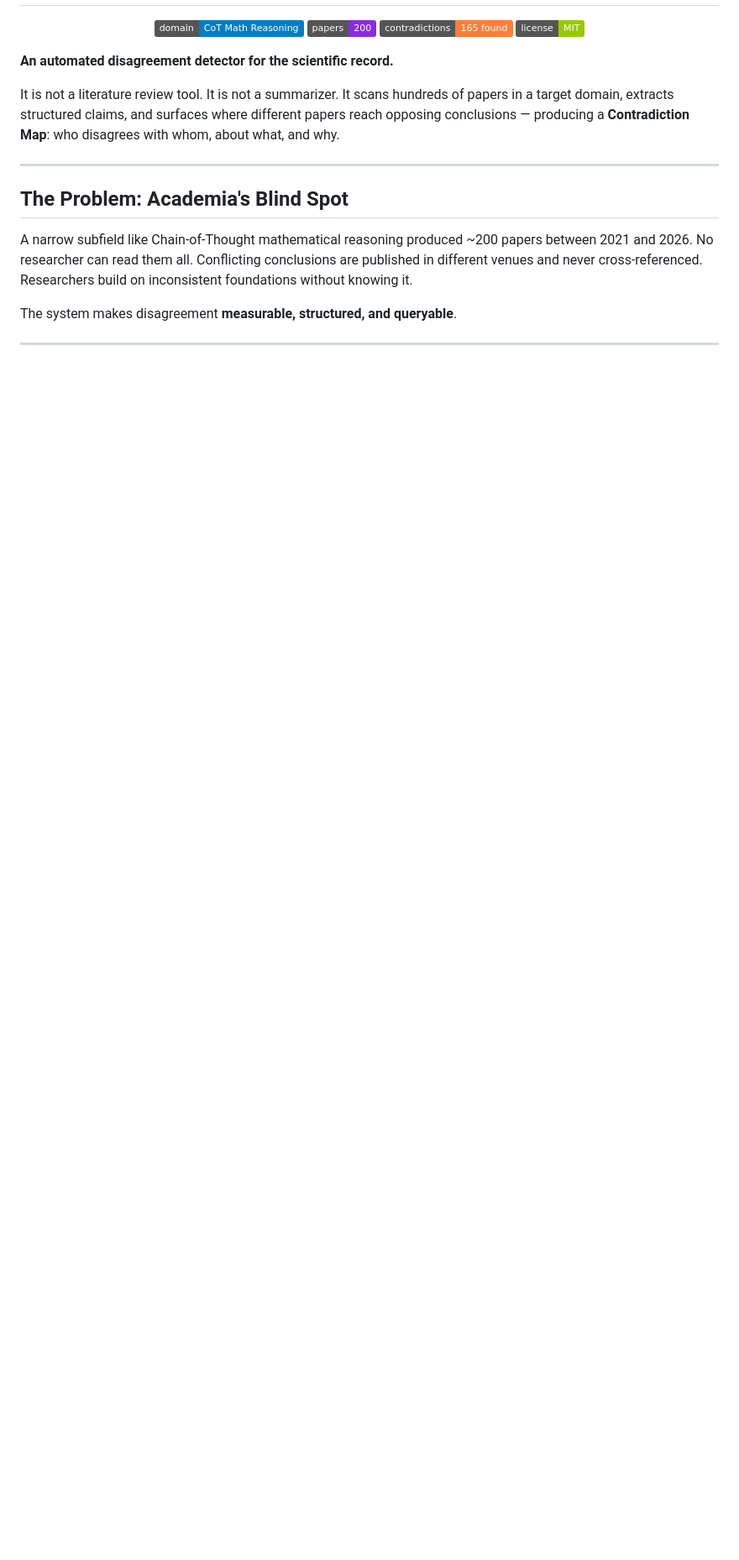
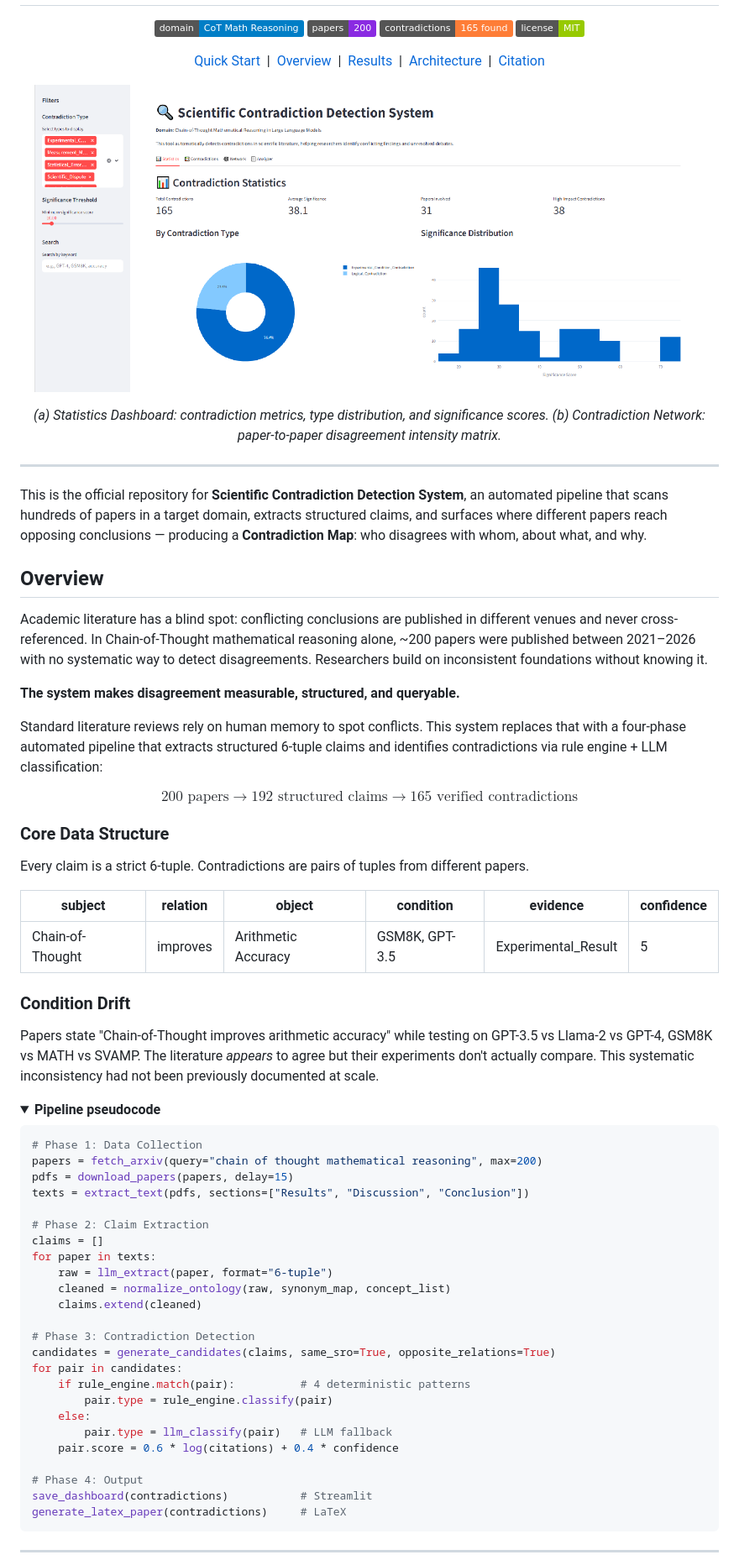
Before and after one commit to Fengrru/scientific-contradiction-detector, a Markdown page: README.md, the part around one of its changes. Shown at 84% size. Rendered like a GitHub page; folded sections open; badges without logos; blank space fills up the shorter version.

Commit message:
refactor: restructure README with improved formatting

````diff
--- a/README.md
+++ b/README.md
@@ -7,14 +13,75 @@
   <img src="https://img.shields.io/badge/license-MIT-green.svg"/>
 </p>
 
-**An automated disagreement detector for the scientific record.**
+<p align="center">
+  <a href="#quick-start">Quick Start</a> &nbsp;|&nbsp;
+  <a href="#overview">Overview</a> &nbsp;|&nbsp;
+  <a href="#results">Results</a> &nbsp;|&nbsp;
+  <a href="#architecture">Architecture</a> &nbsp;|&nbsp;
+  <a href="#citation">Citation</a>
+</p>
 
-It is not a literature review tool. It is not a summarizer. It scans hundreds of papers in a target domain, extracts structured claims, and surfaces where different papers reach opposing conclusions — producing a **Contradiction Map**: who disagrees with whom, about what, and why.
+<p align="center">
+  <img src="screenshots/homepage.png" width="800" />
+</p>
+<p align="center"><em>
+  (a) Statistics Dashboard: contradiction metrics, type distribution, and significance scores.
+  (b) Contradiction Network: paper-to-paper disagreement intensity matrix.
+</em></p>
 
 ---
 
-## The Problem: Academia's Blind Spot
+This is the official repository for **Scientific Contradiction Detection System**, an automated pipeline that scans hundreds of papers in a target domain, extracts structured claims, and surfaces where different papers reach opposing conclusions — producing a **Contradiction Map**: who disagrees with whom, about what, and why.
 
-A narrow subfield like Chain-of-Thought mathematical reasoning produced ~200 papers between 2021 and 2026. No researcher can read them all. Conflicting conclusions are published in different venues and never cross-referenced. Researchers build on inconsistent foundations without knowing it.
+## Overview
 
-The system makes disagreement **measurable, structured, and queryable**.
+Academic literature has a blind spot: conflicting conclusions are published in different venues and never cross-referenced. In Chain-of-Thought mathematical reasoning alone, ~200 papers were published between 2021–2026 with no systematic way to detect disagreements. Researchers build on inconsistent foundations without knowing it.
+
+**The system makes disagreement measurable, structured, and queryable.**
+
+Standard literature reviews rely on human memory to spot conflicts. This system replaces that with a four-phase automated pipeline that extracts structured 6-tuple claims and identifies contradictions via rule engine + LLM classification:
+
+$$\text{200 papers} \to \text{192 structured claims} \to \text{165 verified contradictions}$$
+
+### Core Data Structure
+
+Every claim is a strict 6-tuple. Contradictions are pairs of tuples from different papers.
+
+| subject | relation | object | condition | evidence | confidence |
+|---------|----------|--------|-----------|----------|------------|
+| Chain-of-Thought | improves | Arithmetic Accuracy | GSM8K, GPT-3.5 | Experimental_Result | 5 |
+
+### Condition Drift
+
+Papers state "Chain-of-Thought improves arithmetic accuracy" while testing on GPT-3.5 vs Llama-2 vs GPT-4, GSM8K vs MATH vs SVAMP. The literature *appears* to agree but their experiments don't actually compare. This systematic inconsistency had not been previously documented at scale.
+
+<details>
+<summary><b>Pipeline pseudocode</b></summary>
+
+```python
+# Phase 1: Data Collection
+papers = fetch_arxiv(query="chain of thought mathematical reasoning", max=200)
+pdfs = download_papers(papers, delay=15)
+texts = extract_text(pdfs, sections=["Results", "Discussion", "Conclusion"])
+
+# Phase 2: Claim Extraction
+claims = []
+for paper in texts:
+    raw = llm_extract(paper, format="6-tuple")
+    cleaned = normalize_ontology(raw, synonym_map, concept_list)
+    claims.extend(cleaned)
+
+# Phase 3: Contradiction Detection
+candidates = generate_candidates(claims, same_sro=True, opposite_relations=True)
+for pair in candidates:
+    if rule_engine.match(pair):          # 4 deterministic patterns
+        pair.type = rule_engine.classify(pair)
+    else:
+        pair.type = llm_classify(pair)   # LLM fallback
+    pair.score = 0.6 * log(citations) + 0.4 * confidence
+
+# Phase 4: Output
+save_dashboard(contradictions)           # Streamlit
+generate_latex_paper(contradictions)     # LaTeX
+```
+
````
Also changed, not shown: other parts of README.md (+74 -108 lines).
